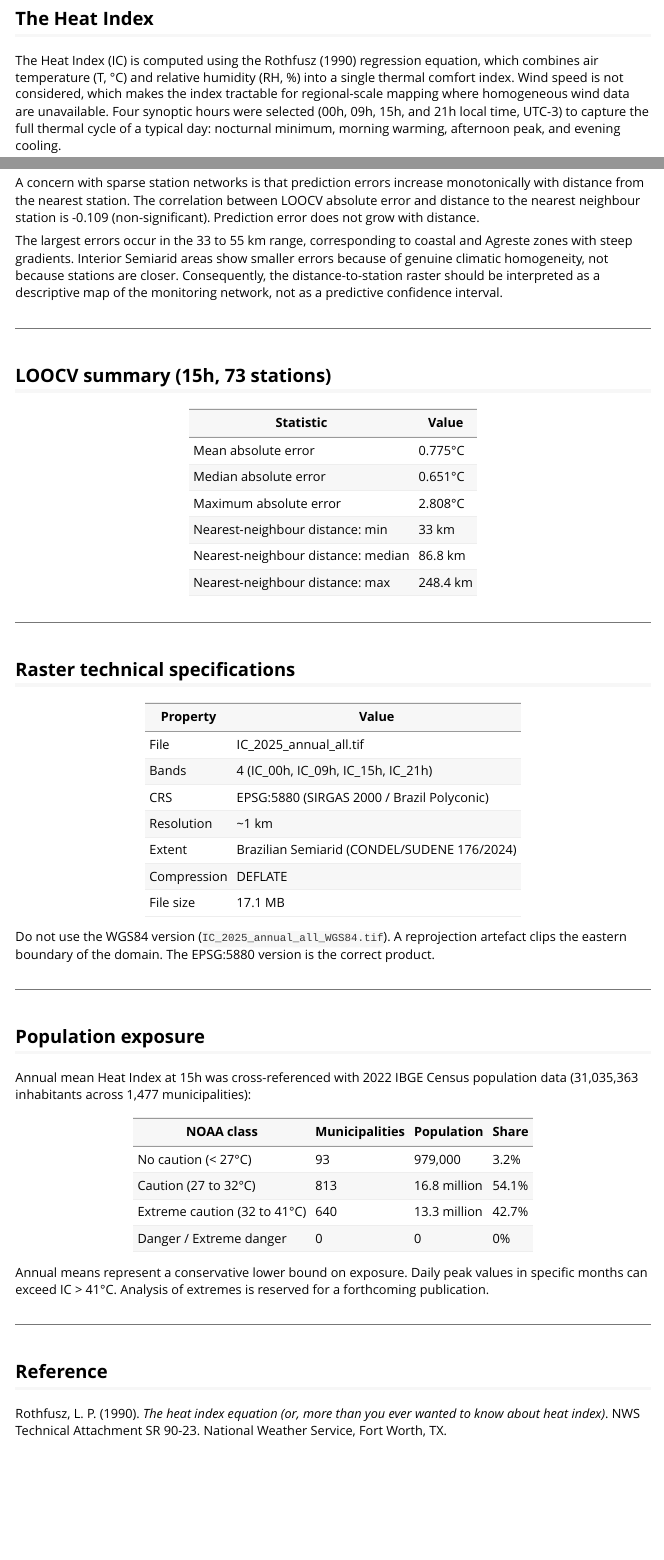
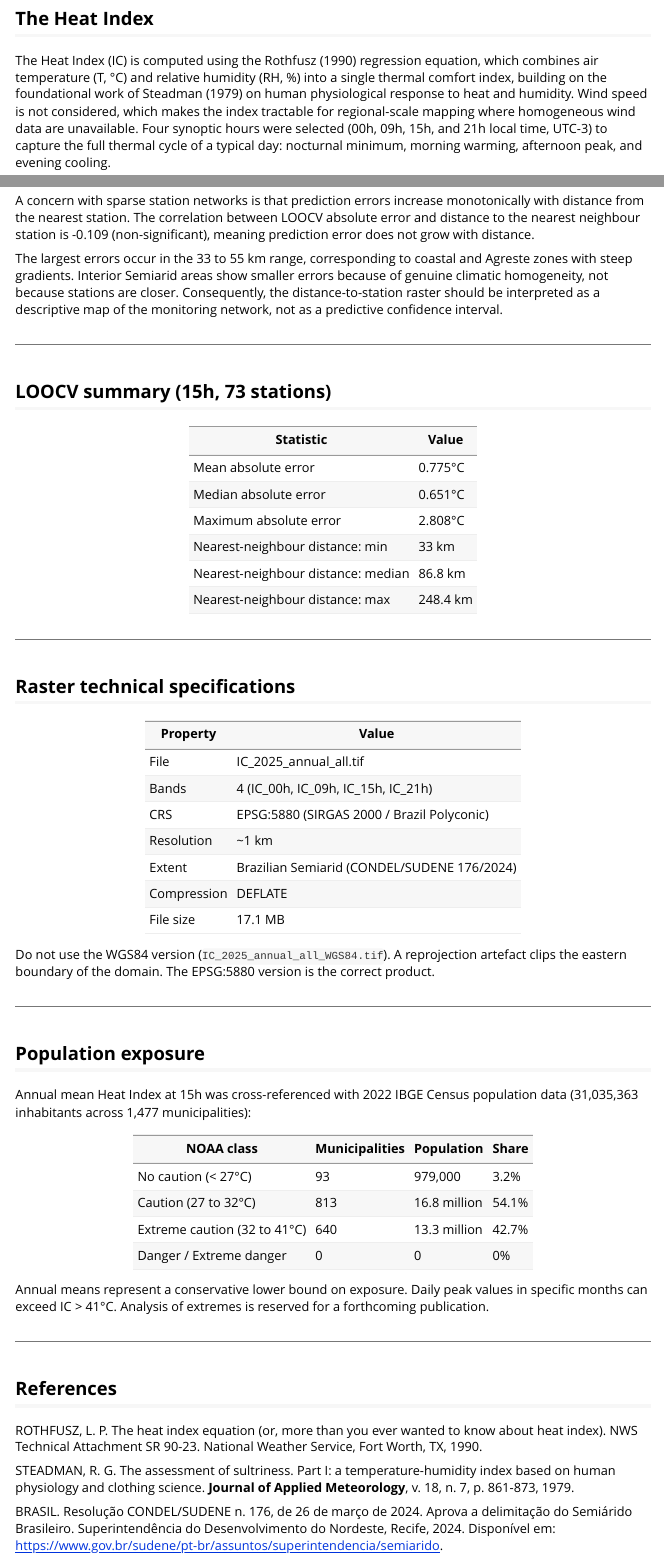
Before and after one commit to antcneto/heatindexbr, an R Markdown document (vignettes/methodology.Rmd): the page in a window 1100 px wide, from 190 px down, and a second part further down, joined at a grey line. Rendered offline with R 4.5, knitr and Pandoc, with nearby package versions.

Commit message:
Fix methodology: remove dashes, add references

```diff
--- a/vignettes/methodology.Rmd
+++ b/vignettes/methodology.Rmd
@@ -22,11 +22,13 @@ specific use case.
 
 The Heat Index (IC) is computed using the Rothfusz (1990) regression equation,
 which combines air temperature (T, °C) and relative humidity (RH, %) into a
-single thermal comfort index. Wind speed is not considered, which makes the
-index tractable for regional-scale mapping where homogeneous wind data are
-unavailable. Four synoptic hours were selected (00h, 09h, 15h, and 21h local
-time, UTC-3) to capture the full thermal cycle of a typical day: nocturnal
-minimum, morning warming, afternoon peak, and evening cooling.
+single thermal comfort index, building on the foundational work of Steadman
+(1979) on human physiological response to heat and humidity. Wind speed is not
+considered, which makes the index tractable for regional-scale mapping where
+homogeneous wind data are unavailable. Four synoptic hours were selected (00h,
+09h, 15h, and 21h local time, UTC-3) to capture the full thermal cycle of a
+typical day: nocturnal minimum, morning warming, afternoon peak, and evening
+cooling.
 
 ---
 
@@ -139,7 +141,7 @@ confirming the thermodynamic basis of the interpolation.
 A concern with sparse station networks is that prediction errors increase
 monotonically with distance from the nearest station. The correlation between
 LOOCV absolute error and distance to the nearest neighbour station is -0.109
-(non-significant). Prediction error does not grow with distance.
+(non-significant), meaning prediction error does not grow with distance.
 
 The largest errors occur in the 33 to 55 km range, corresponding to coastal
 and Agreste zones with steep gradients. Interior Semiarid areas show smaller
@@ -199,8 +201,17 @@ reserved for a forthcoming publication.
 
 ---
 
-## Reference
+## References
 
-Rothfusz, L. P. (1990). *The heat index equation (or, more than you ever
-wanted to know about heat index)*. NWS Technical Attachment SR 90-23.
-National Weather Service, Fort Worth, TX.
+ROTHFUSZ, L. P. The heat index equation (or, more than you ever wanted to know
+about heat index). NWS Technical Attachment SR 90-23. National Weather Service,
+Fort Worth, TX, 1990.
+
+STEADMAN, R. G. The assessment of sultriness. Part I: a temperature-humidity
+index based on human physiology and clothing science. **Journal of Applied
+Meteorology**, v. 18, n. 7, p. 861-873, 1979.
+
+BRASIL. Resolução CONDEL/SUDENE n. 176, de 26 de março de 2024. Aprova a
+delimitação do Semiárido Brasileiro. Superintendência do Desenvolvimento do
+Nordeste, Recife, 2024. Disponível em:
+<https://www.gov.br/sudene/pt-br/assuntos/superintendencia/semiarido>.
```
Also changed, not shown: vignettes/methodology.Rmd (4 more changed lines), 1 other file.
